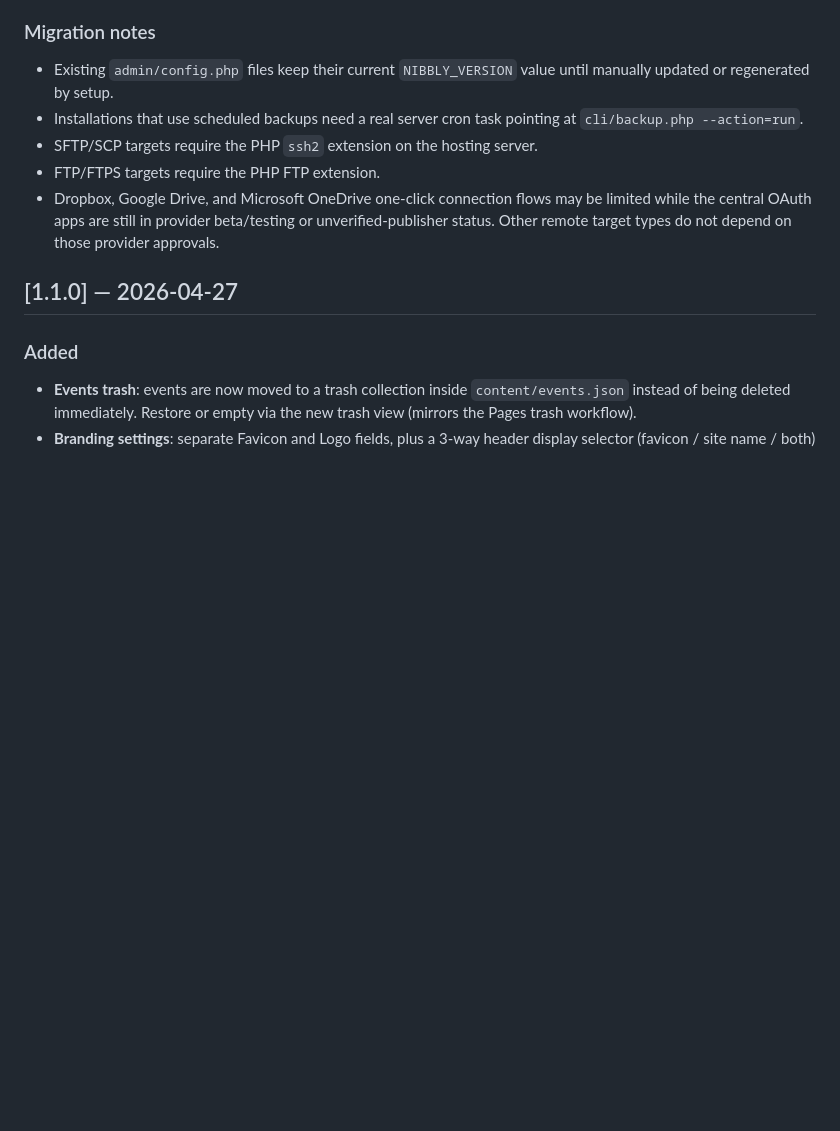
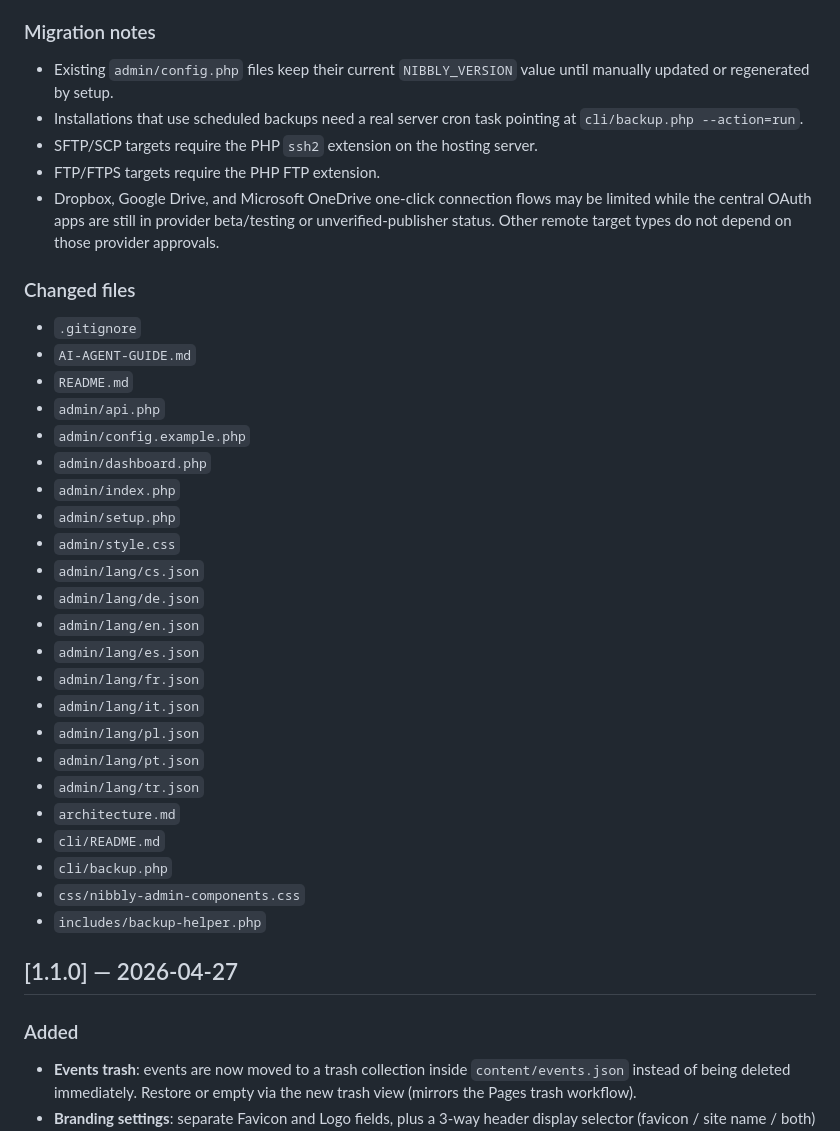
Before and after one commit to bytewerk-dev/nibbly, a Markdown page: CHANGELOG.md, the part around the change. Drawn GitHub-style; blank space fills up the shorter version.

Commit message:
Document 1.2.0 changed files

```diff
--- a/CHANGELOG.md
+++ b/CHANGELOG.md
@@ -51,6 +51,31 @@ All notable changes to Nibbly are documented in this file. The project follows
   be limited while the central OAuth apps are still in provider beta/testing or
   unverified-publisher status. Other remote target types do not depend on those
   provider approvals.
+
+### Changed files
+- `.gitignore`
+- `AI-AGENT-GUIDE.md`
+- `README.md`
+- `admin/api.php`
+- `admin/config.example.php`
+- `admin/dashboard.php`
+- `admin/index.php`
+- `admin/setup.php`
+- `admin/style.css`
+- `admin/lang/cs.json`
+- `admin/lang/de.json`
+- `admin/lang/en.json`
+- `admin/lang/es.json`
+- `admin/lang/fr.json`
+- `admin/lang/it.json`
+- `admin/lang/pl.json`
+- `admin/lang/pt.json`
+- `admin/lang/tr.json`
+- `architecture.md`
+- `cli/README.md`
+- `cli/backup.php`
+- `css/nibbly-admin-components.css`
+- `includes/backup-helper.php`
 
 ## [1.1.0] — 2026-04-27
 
```
